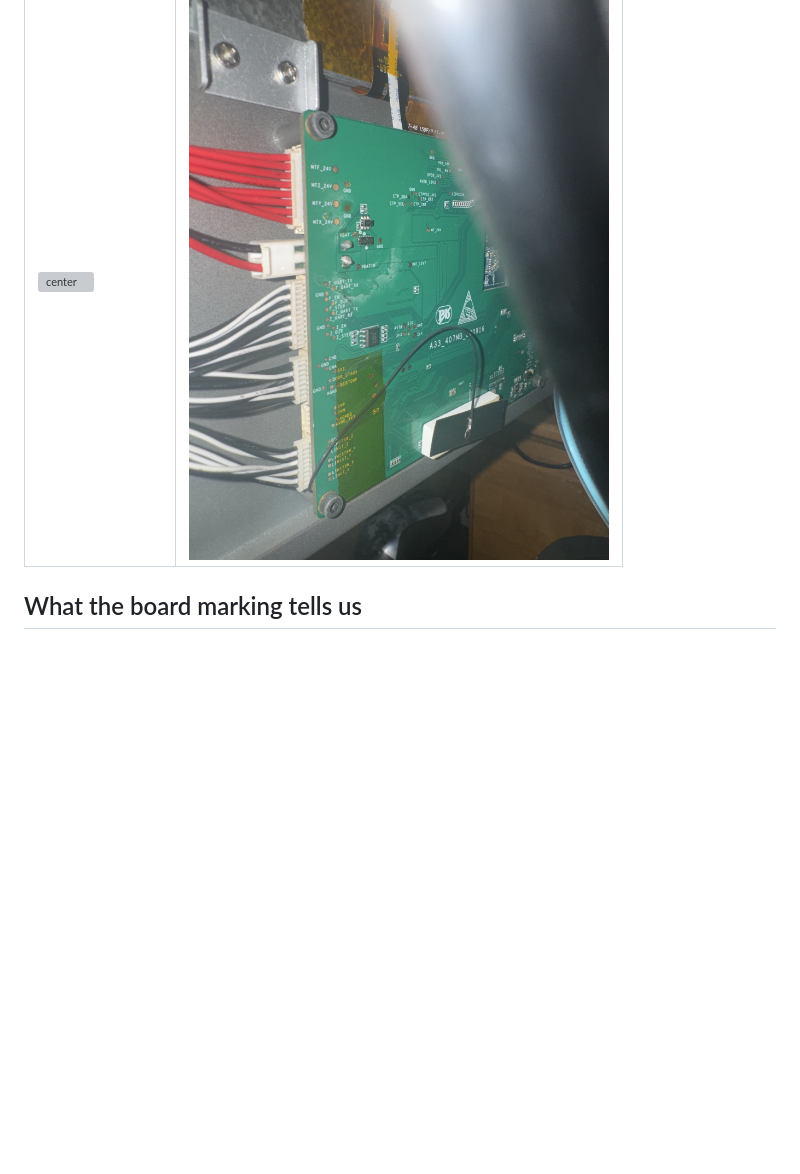
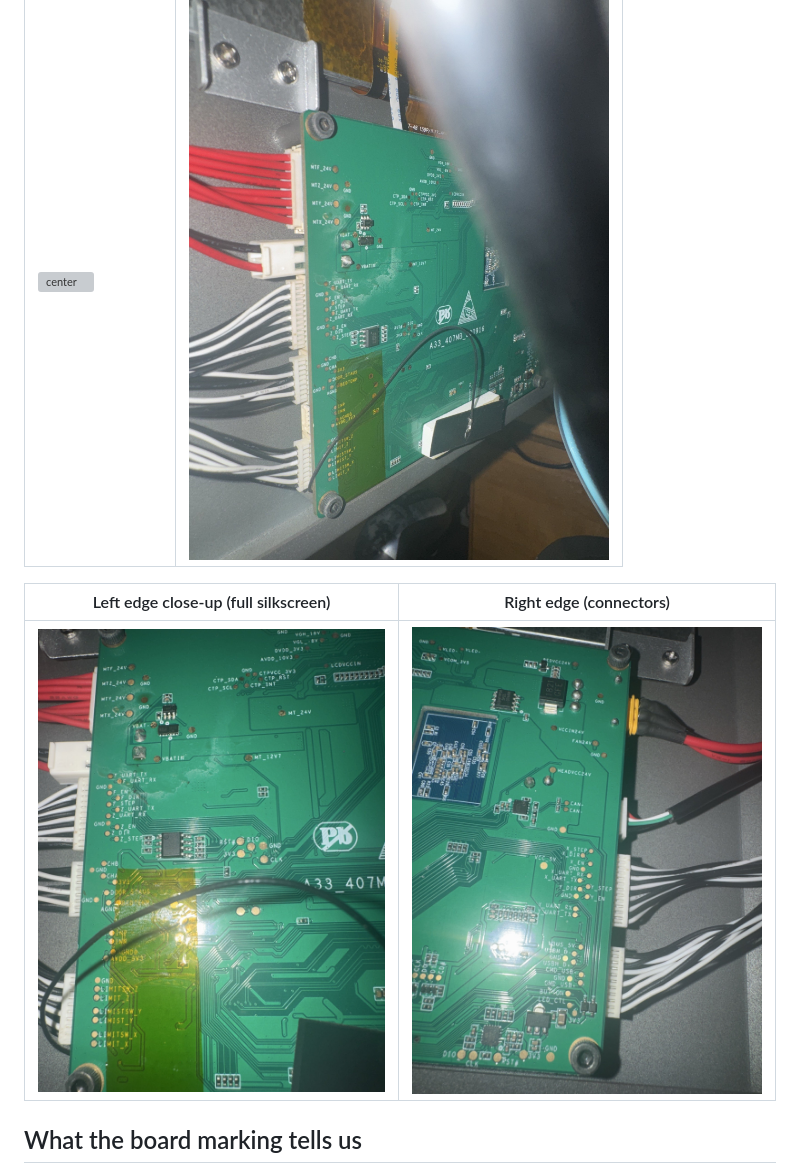
Before and after one commit to JeffroDH/ivi3d-printer, a Markdown page: docs/mainboard.md, the part around one of its changes. Drawn GitHub-style; pictures changed too: docs/images/board/mainboard_left_closeup.jpg (added), docs/images/board/mainboard_right_edge.jpg (added); blank space fills up the shorter version; grey boxes are pictures that could not be loaded.

Commit message:
Add left close-up and right edge board photos; full pad map (X/Y drivers, CAN, USB, INP/INN, second SWD)

```diff
--- a/docs/mainboard.md
+++ b/docs/mainboard.md
@@ -5,6 +5,10 @@ Photos taken by an owner on 2026-10-31 (EXIF/GPS stripped). Labels: **[P]** read
 | Center/right view | Left edge (connectors) |
 |---|---|
 | ![center](images/board/mainboard_center.jpg) | ![left edge](images/board/mainboard_left_edge.jpg) |
+
+| Left edge close-up (full silkscreen) | Right edge (connectors) |
+|---|---|
+| ![left close-up](images/board/mainboard_left_closeup.jpg) | ![right edge](images/board/mainboard_right_edge.jpg) |
 
 ## What the board marking tells us
 - `A33_407MB_200916` **[P]**: one **combined main board** carrying an **Allwinner A33** (quad Cortex-A7, runs Linux + the Qt UI + the HTTP server) and the **STM32F407** motion MCU (Marlin). `200916` is probably the design date, 2020-09-16 **[G]**.
```
Also changed, not shown: other parts of docs/mainboard.md (+23 -11 lines), docs/hardware_research.md (+3 -0 lines).
